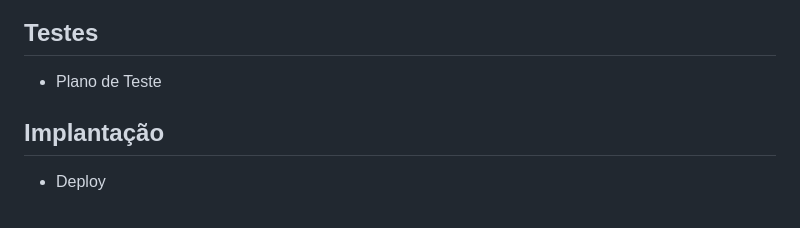
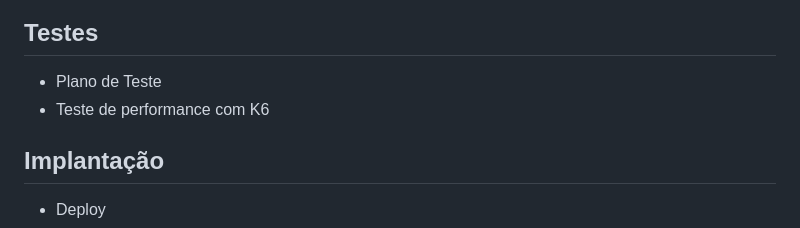
Before and after one commit to leonardorsolar/aula_front_back_py-js-java-devmentor, a Markdown page: README.md, the part around the change. GitHub-like rendering.

Commit message:
Atualizar o README.md

```diff
--- a/README.md
+++ b/README.md
@@ -289,6 +289,7 @@ Arquivos de apoio em `doc/geral/`:
 ## Testes
 
 - Plano de Teste
+- Teste de performance com K6
 
 
 ## Implantação
```
